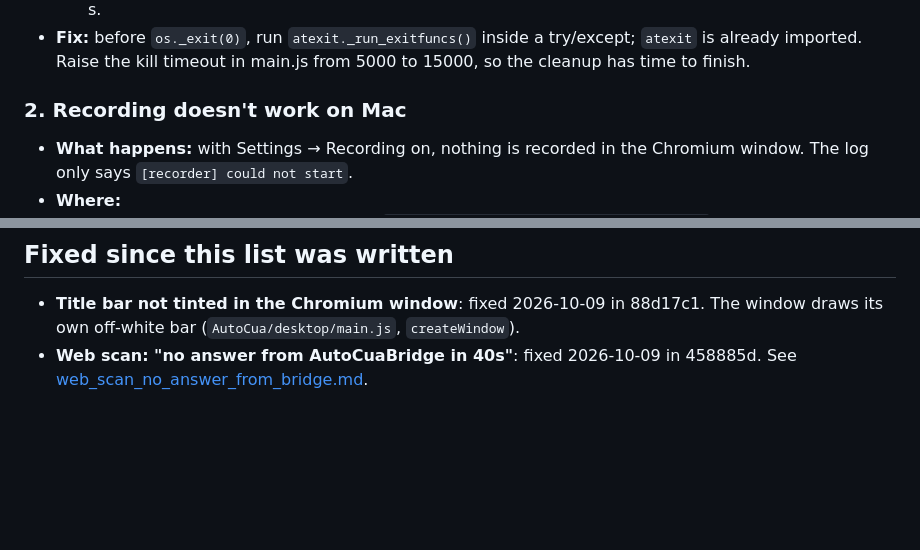
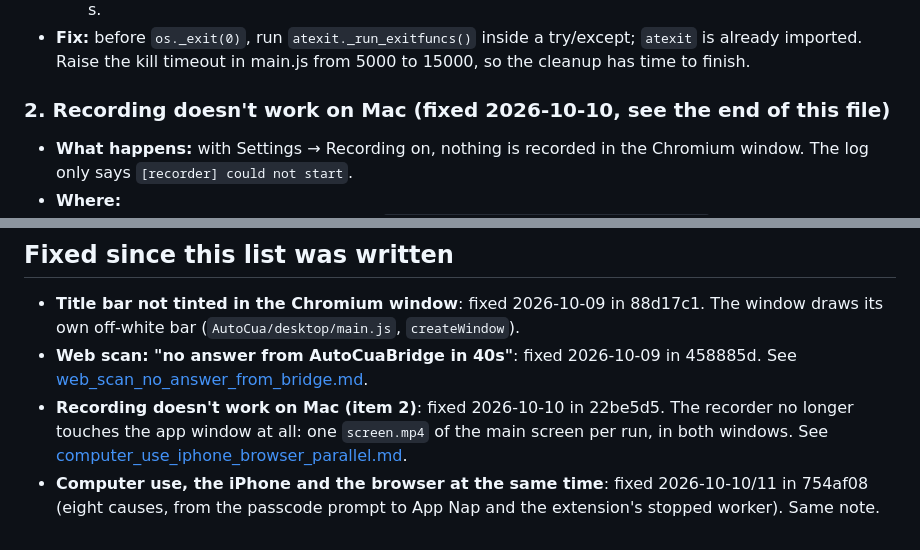
Before and after one commit to ComputerUseAgent/AutoCua, a Markdown page: note/fixes/issue.md, 2 parts joined by grey strips. Drawn GitHub-style; blank space fills up the shorter version.

```diff
--- a/note/fixes/issue.md
+++ b/note/fixes/issue.md
@@ -27,7 +27,7 @@ quoted code if a line no longer matches.
   try/except; `atexit` is already imported. Raise the kill timeout in main.js
   from 5000 to 15000, so the cleanup has time to finish.
 
-### 2. Recording doesn't work on Mac
+### 2. Recording doesn't work on Mac (fixed 2026-10-10, see the end of this file)
 - **What happens:** with Settings → Recording on, nothing is recorded in the
   Chromium window. The log only says `[recorder] could not start`.
 - **Where:**
@@ -188,3 +188,10 @@ quoted code if a line no longer matches.
   window draws its own off-white bar (`AutoCua/desktop/main.js`, `createWindow`).
 - **Web scan: "no answer from AutoCuaBridge in 40s"**: fixed 2026-10-09 in 458885d.
   See [web_scan_no_answer_from_bridge.md](web_scan_no_answer_from_bridge.md).
+- **Recording doesn't work on Mac (item 2)**: fixed 2026-10-10 in 22be5d5. The
+  recorder no longer touches the app window at all: one `screen.mp4` of the main
+  screen per run, in both windows. See
+  [computer_use_iphone_browser_parallel.md](computer_use_iphone_browser_parallel.md).
+- **Computer use, the iPhone and the browser at the same time**: fixed 2026-10-10/11
+  in 754af08 (eight causes, from the passcode prompt to App Nap and the extension's
+  stopped worker). Same note.
```
Also changed, not shown: note/fixes/computer_use_iphone_browser_parallel.md (added, +198 -0 lines).
